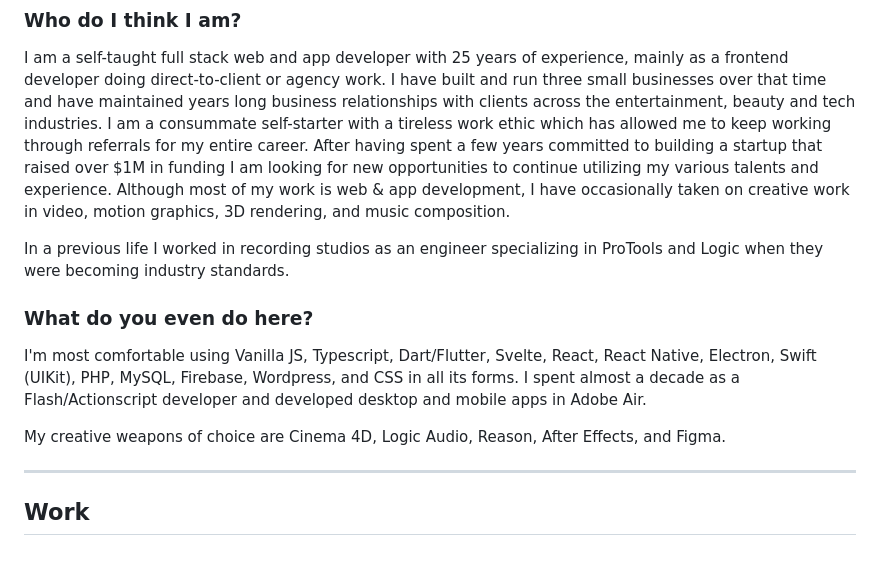
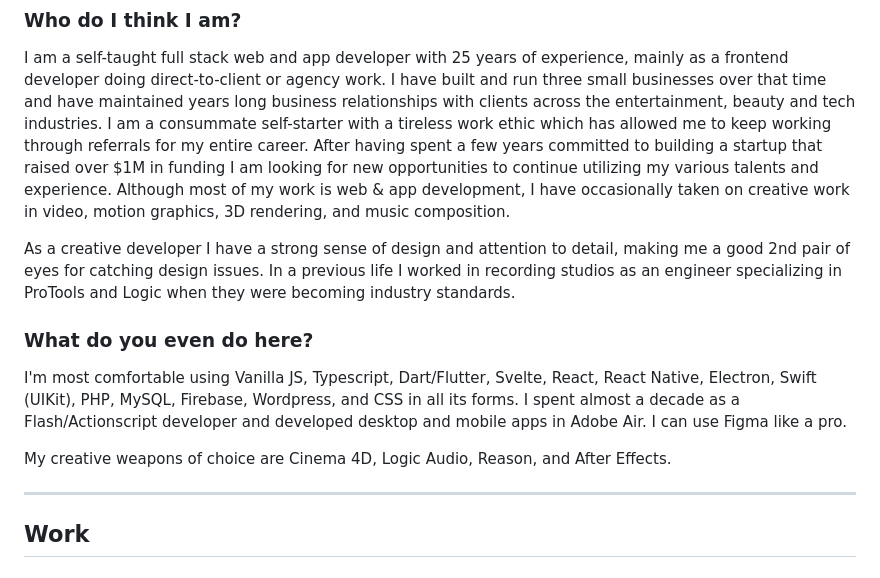
Before and after one commit to tankadesign/jfalcon-resume, a Markdown page: README.md, the part around the change. Drawn GitHub-style.

Commit message:
I'll just talk myself up a little more here

```diff
--- a/README.md
+++ b/README.md
@@ -6,13 +6,13 @@ Senior Full Stack Developer • 917-523-3729 • jeff@tankadesign.com • Provid
 
 I am a self-taught full stack web and app developer with 25 years of experience, mainly as a frontend developer doing direct-to-client or agency work. I have built and run three small businesses over that time and have maintained years long business relationships with clients across the entertainment, beauty and tech industries. I am a consummate self-starter with a tireless work ethic which has allowed me to keep working through referrals for my entire career. After having spent a few years committed to building a startup that raised over $1M in funding I am looking for new opportunities to continue utilizing my various talents and experience. Although most of my work is web & app development, I have occasionally taken on creative work in video, motion graphics, 3D rendering, and music composition.
 
-In a previous life I worked in recording studios as an engineer specializing in ProTools and Logic when they were becoming industry standards.
+As a creative developer I have a strong sense of design and attention to detail, making me a good 2nd pair of eyes for catching design issues. In a previous life I worked in recording studios as an engineer specializing in ProTools and Logic when they were becoming industry standards.
 
 ### What do you even do here?
 
-I'm most comfortable using Vanilla JS, Typescript, Dart/Flutter, Svelte, React, React Native, Electron, Swift (UIKit), PHP, MySQL, Firebase, Wordpress, and CSS in all its forms. I spent almost a decade as a Flash/Actionscript developer and developed desktop and mobile apps in Adobe Air.
+I'm most comfortable using Vanilla JS, Typescript, Dart/Flutter, Svelte, React, React Native, Electron, Swift (UIKit), PHP, MySQL, Firebase, Wordpress, and CSS in all its forms. I spent almost a decade as a Flash/Actionscript developer and developed desktop and mobile apps in Adobe Air. I can use Figma like a pro.
 
-My creative weapons of choice are Cinema 4D, Logic Audio, Reason, After Effects, and Figma.
+My creative weapons of choice are Cinema 4D, Logic Audio, Reason, and After Effects.
 
 ---
 
```
